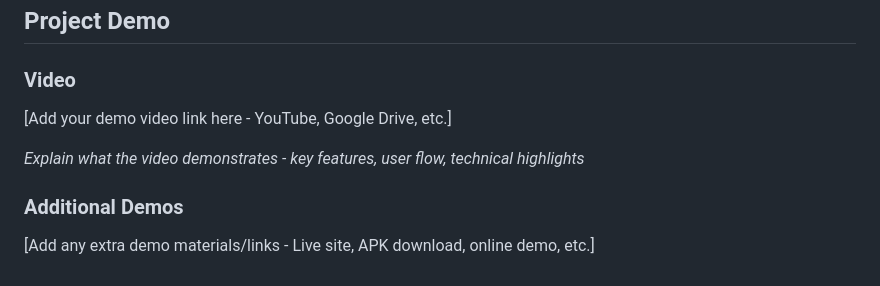
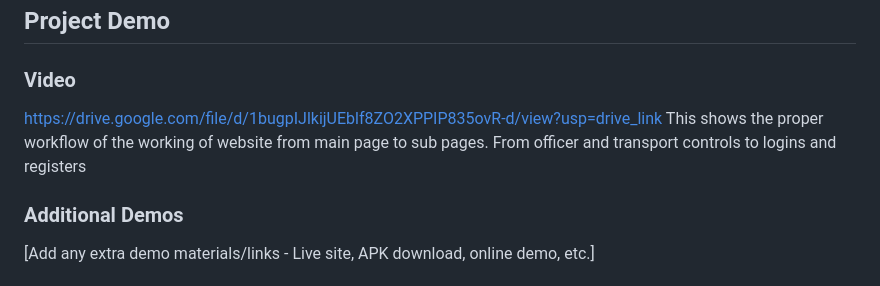
Before and after one commit to irene4368/shecodestinkherhack4, a Markdown page: README.md, the part around one of its changes. GitHub-like rendering.

```diff
--- a/README.md
+++ b/README.md
@@ -366,9 +429,10 @@ python script.py -v --format json data.json
 ## Project Demo
 
 ### Video
-[Add your demo video link here - YouTube, Google Drive, etc.]
+https://drive.google.com/file/d/1bugpIJlkijUEblf8ZO2XPPIP835ovR-d/view?usp=drive_link
+This shows the proper workflow of the working of website from main page to sub pages. From officer and transport controls to logins and registers
 
-*Explain what the video demonstrates - key features, user flow, technical highlights*
+
 
 ### Additional Demos
 [Add any extra demo materials/links - Live site, APK download, online demo, etc.]
```
Also changed, not shown: other parts of README.md (+112 -49 lines).
